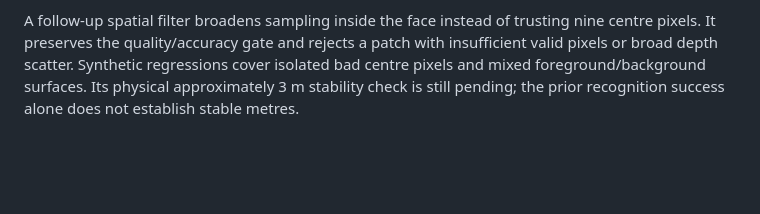
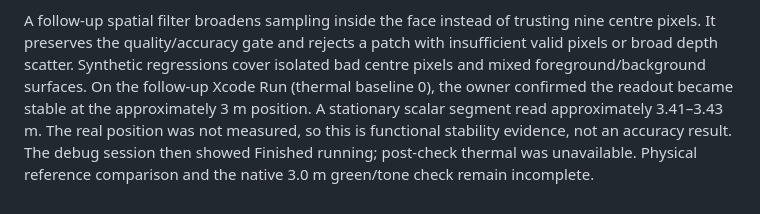
Before and after one commit to pinecone-studio/pinequest-s5-episode-2-team-2, a Markdown page: docs/distance-meter.md, the part around the change. Drawn GitHub-style; blank space fills up the shorter version.

Commit message:
docs(mobile): record successful distant-face and stable-depth checks

```diff
--- a/docs/distance-meter.md
+++ b/docs/distance-meter.md
@@ -101,5 +101,9 @@ was obtained. Keep #259 open for measured reference and remaining lifecycle acce
 A follow-up spatial filter broadens sampling inside the face instead of trusting nine centre
 pixels. It preserves the quality/accuracy gate and rejects a patch with insufficient valid
 pixels or broad depth scatter. Synthetic regressions cover isolated bad centre pixels and
-mixed foreground/background surfaces. Its physical approximately 3 m stability check is
-still pending; the prior recognition success alone does not establish stable metres.
+mixed foreground/background surfaces. On the follow-up Xcode Run (thermal baseline 0), the owner confirmed the readout became
+stable at the approximately 3 m position. A stationary scalar segment read approximately
+3.41–3.43 m. The real position was not measured, so this is functional stability evidence,
+not an accuracy result. The debug session then showed Finished running; post-check thermal
+was unavailable. Physical reference comparison and the native 3.0 m green/tone check remain
+incomplete.
```
